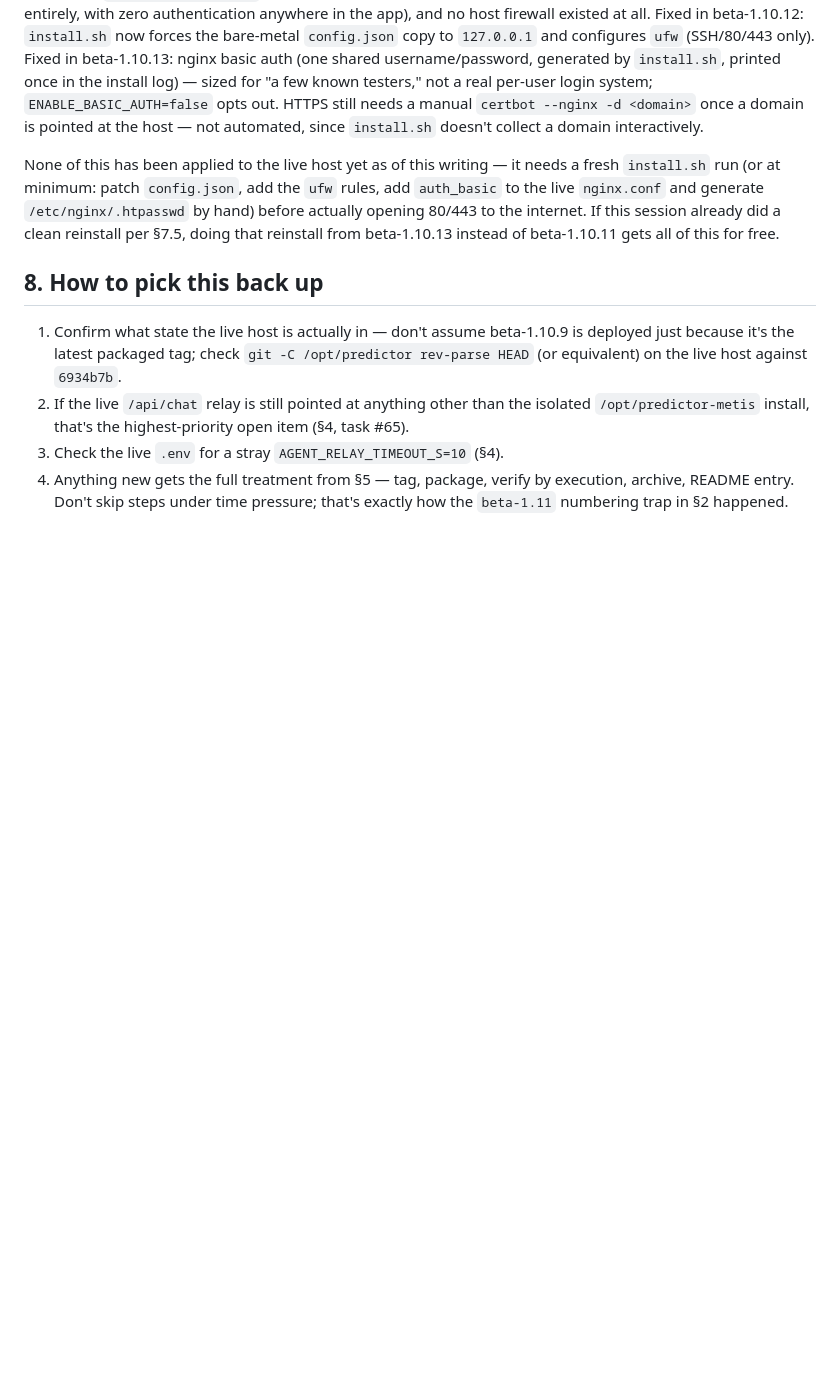
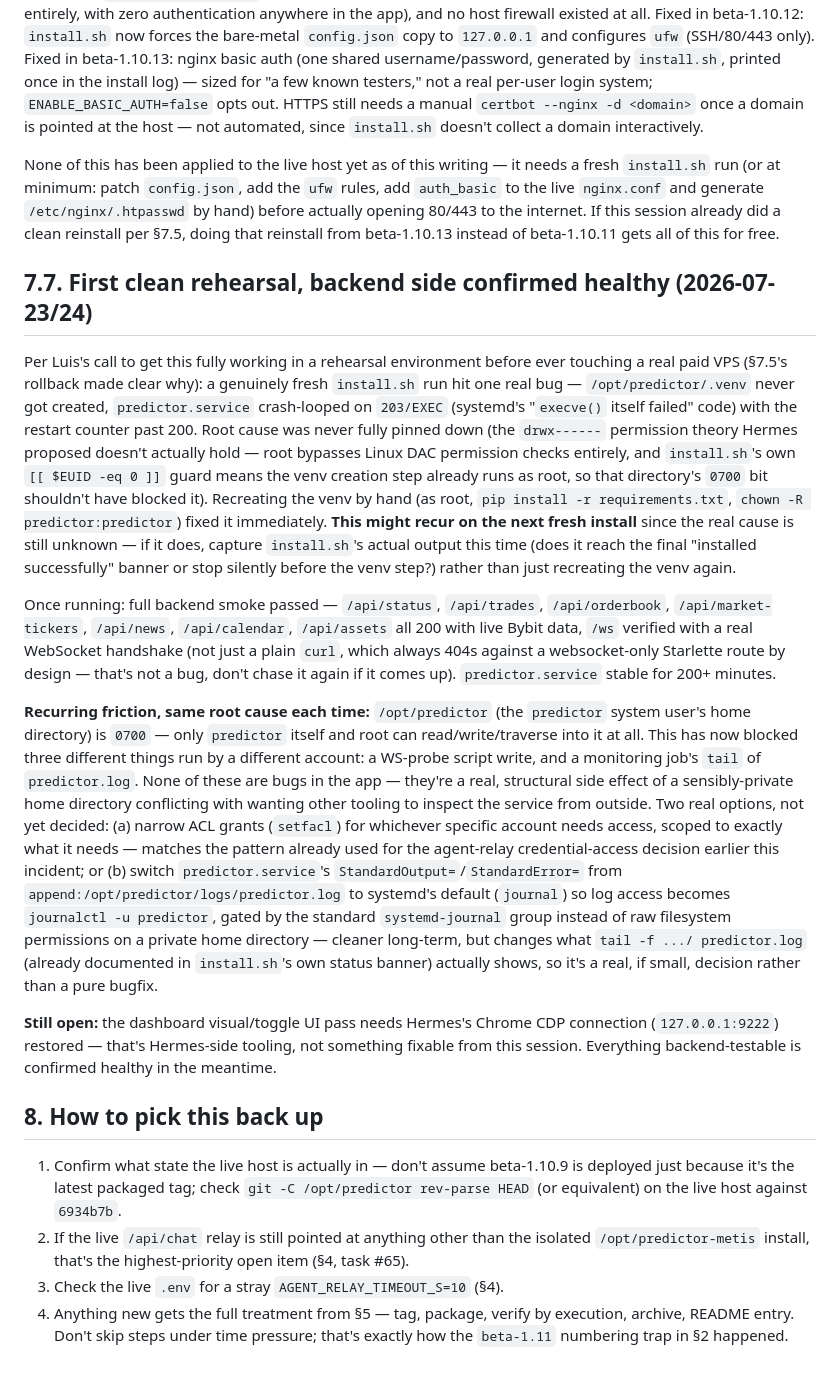
Before and after one commit to serviciosnewtech-a11y/antigravity-predictor, a Markdown page: HANDOFF.md, the part around the change. Drawn GitHub-style; blank space fills up the shorter version.

Commit message:
HANDOFF.md: record first clean rehearsal — backend healthy, venv/permission friction notes

```diff
--- a/HANDOFF.md
+++ b/HANDOFF.md
@@ -305,6 +305,56 @@ internet. If this session already did a clean reinstall per §7.5, doing
 that reinstall from beta-1.10.13 instead of beta-1.10.11 gets all of this
 for free.
 
+## 7.7. First clean rehearsal, backend side confirmed healthy (2026-07-23/24)
+
+Per Luis's call to get this fully working in a rehearsal environment before
+ever touching a real paid VPS (§7.5's rollback made clear why): a genuinely
+fresh `install.sh` run hit one real bug — `/opt/predictor/.venv` never got
+created, `predictor.service` crash-looped on `203/EXEC` (systemd's
+"`execve()` itself failed" code) with the restart counter past 200. Root
+cause was never fully pinned down (the `drwx------` permission theory Hermes
+proposed doesn't actually hold — root bypasses Linux DAC permission checks
+entirely, and `install.sh`'s own `[[ $EUID -eq 0 ]]` guard means the venv
+creation step already runs as root, so that directory's `0700` bit
+shouldn't have blocked it). Recreating the venv by hand (as root, `pip
+install -r requirements.txt`, `chown -R predictor:predictor`) fixed it
+immediately. **This might recur on the next fresh install** since the real
+cause is still unknown — if it does, capture `install.sh`'s actual output
+this time (does it reach the final "installed successfully" banner or stop
+silently before the venv step?) rather than just recreating the venv again.
+
+Once running: full backend smoke passed — `/api/status`, `/api/trades`,
+`/api/orderbook`, `/api/market-tickers`, `/api/news`, `/api/calendar`,
+`/api/assets` all 200 with live Bybit data, `/ws` verified with a real
+WebSocket handshake (not just a plain `curl`, which always 404s against a
+websocket-only Starlette route by design — that's not a bug, don't chase it
+again if it comes up). `predictor.service` stable for 200+ minutes.
+
+**Recurring friction, same root cause each time:** `/opt/predictor` (the
+`predictor` system user's home directory) is `0700` — only `predictor`
+itself and root can read/write/traverse into it at all. This has now
+blocked three different things run by a different account: a WS-probe
+script write, and a monitoring job's `tail` of `predictor.log`. None of
+these are bugs in the app — they're a real, structural side effect of a
+sensibly-private home directory conflicting with wanting other tooling to
+inspect the service from outside. Two real options, not yet decided:
+(a) narrow ACL grants (`setfacl`) for whichever specific account needs
+access, scoped to exactly what it needs — matches the pattern already used
+for the agent-relay credential-access decision earlier this incident; or
+(b) switch `predictor.service`'s `StandardOutput=`/`StandardError=` from
+`append:/opt/predictor/logs/predictor.log` to systemd's default (`journal`)
+so log access becomes `journalctl -u predictor`, gated by the standard
+`systemd-journal` group instead of raw filesystem permissions on a private
+home directory — cleaner long-term, but changes what `tail -f .../
+predictor.log` (already documented in `install.sh`'s own status banner)
+actually shows, so it's a real, if small, decision rather than a pure
+bugfix.
+
+**Still open:** the dashboard visual/toggle UI pass needs Hermes's Chrome
+CDP connection (`127.0.0.1:9222`) restored — that's Hermes-side tooling,
+not something fixable from this session. Everything backend-testable is
+confirmed healthy in the meantime.
+
 ## 8. How to pick this back up
 
 1. Confirm what state the live host is actually in — don't assume
```
